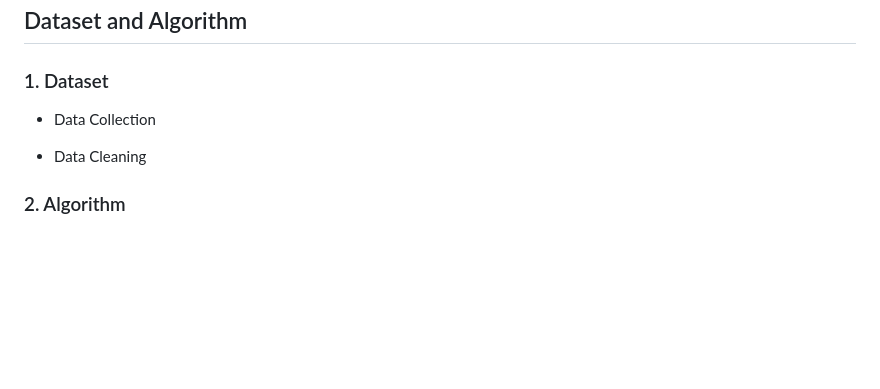
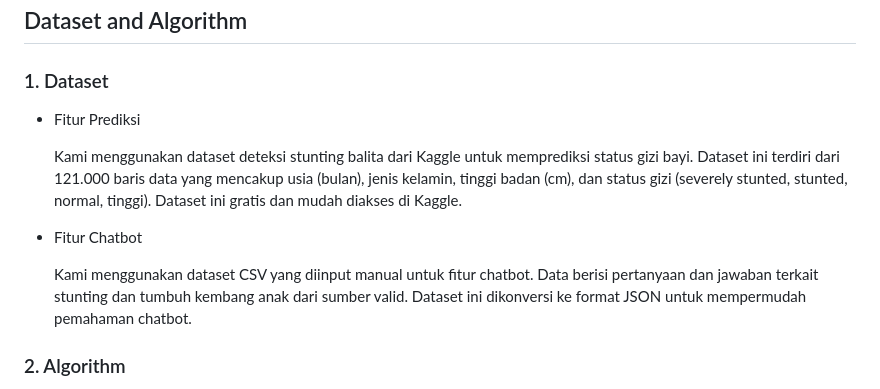
Before and after one commit to Yumnailahi04/Massive_Project_Group12_AAI, a Markdown page: README.md, the part around the change. GitHub-like rendering; blank space fills up the shorter version.

```diff
--- a/README.md
+++ b/README.md
@@ -44,9 +44,14 @@ Melihat permasalahan tersebut, kami tergerak untuk menghadirkan solusi inovatif
 </div>
 
 ### 1. Dataset
-- Data Collection
+- Fitur Prediksi
 
-- Data Cleaning
+  Kami menggunakan dataset deteksi stunting balita dari Kaggle untuk memprediksi status gizi bayi. Dataset ini terdiri dari 121.000 baris data yang mencakup usia (bulan), jenis kelamin, tinggi badan (cm), dan status gizi (severely stunted, stunted, normal, tinggi). Dataset ini gratis dan mudah diakses di Kaggle.
+- Fitur Chatbot
+
+  Kami menggunakan dataset CSV yang diinput manual untuk fitur chatbot. Data berisi pertanyaan dan jawaban terkait stunting dan tumbuh kembang anak dari sumber valid. Dataset ini dikonversi ke format JSON untuk mempermudah pemahaman chatbot.
+
+
 
 ### 2. Algorithm
 - Framework
```
